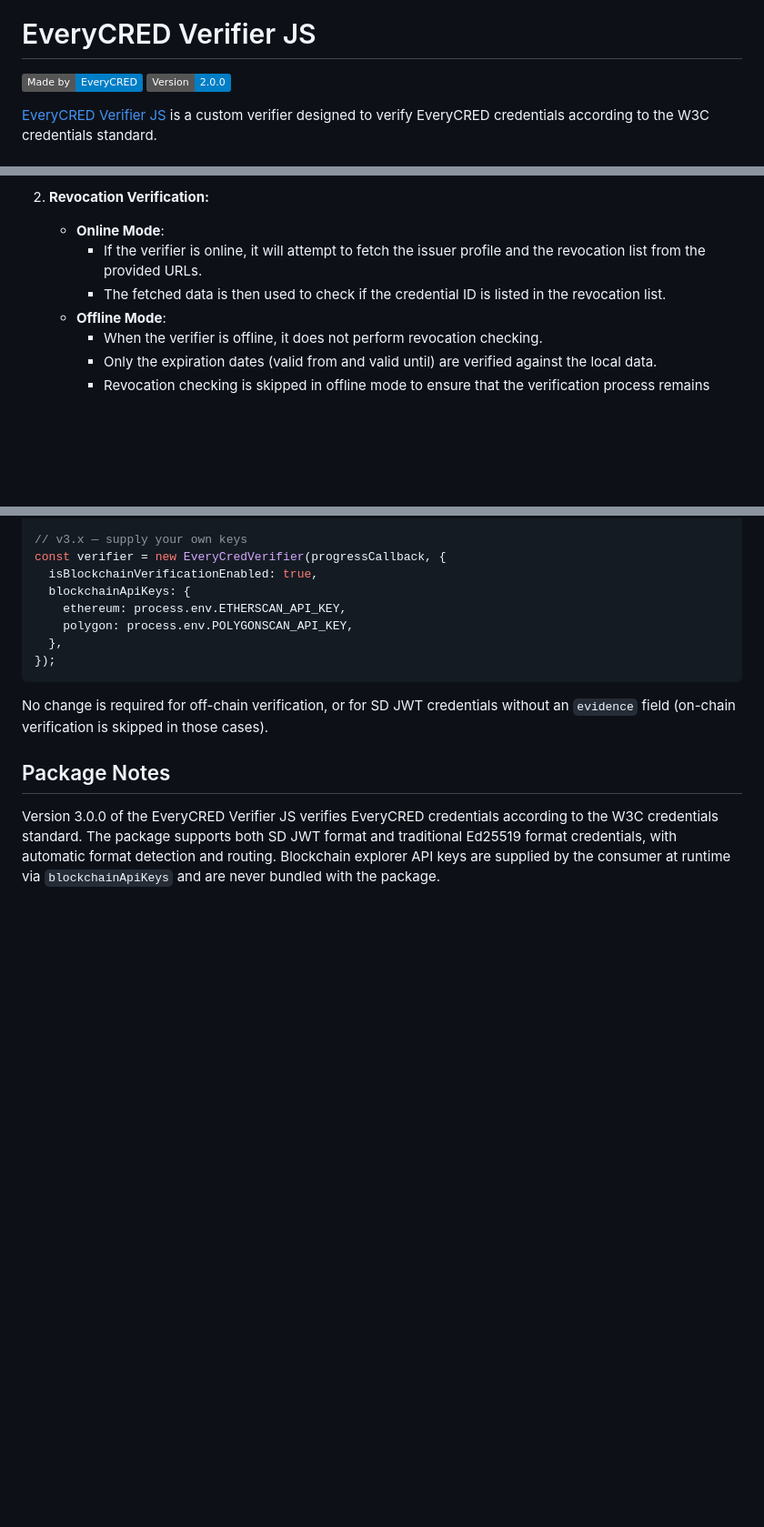
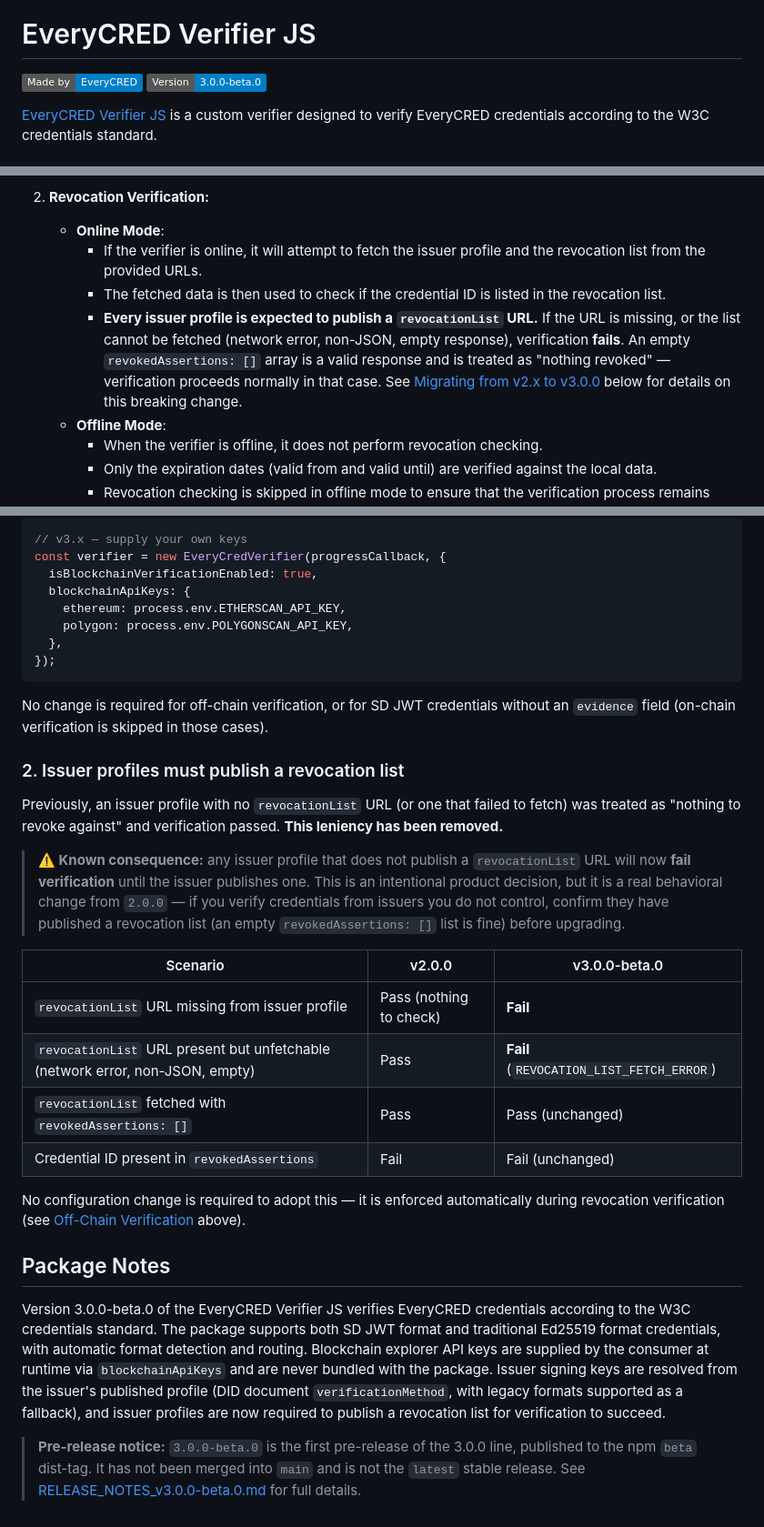
Before and after one commit to EveryCRED/everycred-verifier-js, a Markdown page: README.md, 3 parts joined by grey strips. Shown at 91% size. Drawn GitHub-style; badges without logos; blank space fills up the shorter version.

Commit message:
docs: update README and add release notes for v3.0.0-beta.0

```diff
--- a/README.md
+++ b/README.md
@@ -3,7 +3,7 @@
 # EveryCRED Verifier JS
 
 [![Made by EveryCRED](https://img.shields.io/badge/Made%20by-EveryCRED-blue)](https://everycred.com)
-![Version](https://img.shields.io/badge/Version-2.0.0-blue)
+![Version](https://img.shields.io/badge/Version-3.0.0--beta.0-blue)
 
 [EveryCRED Verifier JS](https://www.npmjs.com/package/@viitorcloudtechnologies/everycred-verifier-js) is a custom verifier designed to verify EveryCRED credentials according to the W3C credentials standard.
 
@@ -113,6 +113,7 @@ The EveryCRED Verifier JS offers off-chain verification capabilities in addition
     - **Online Mode**:
         - If the verifier is online, it will attempt to fetch the issuer profile and the revocation list from the provided URLs.
         - The fetched data is then used to check if the credential ID is listed in the revocation list.
+        - **Every issuer profile is expected to publish a `revocationList` URL.** If the URL is missing, or the list cannot be fetched (network error, non-JSON, empty response), verification **fails**. An empty `revokedAssertions: []` array is a valid response and is treated as "nothing revoked" — verification proceeds normally in that case. See [Migrating from v2.x to v3.0.0](#migrating-from-v2x-to-v300) below for details on this breaking change.
     - **Offline Mode**:
         - When the verifier is offline, it does not perform revocation checking.
         - Only the expiration dates (valid from and valid until) are verified against the local data.
@@ -192,6 +215,28 @@ const verifier = new EveryCredVerifier(progressCallback, {
 
 No change is required for off-chain verification, or for SD JWT credentials without an `evidence` field (on-chain verification is skipped in those cases).
 
+### 2. Issuer profiles must publish a revocation list
+
+Previously, an issuer profile with no `revocationList` URL (or one that failed to fetch) was treated as
+"nothing to revoke against" and verification passed. **This leniency has been removed.**
+
+> **⚠️ Known consequence:** any issuer profile that does not publish a `revocationList` URL will now
+> **fail verification** until the issuer publishes one. This is an intentional product decision, but it is
+> a real behavioral change from `2.0.0` — if you verify credentials from issuers you do not control, confirm
+> they have published a revocation list (an empty `revokedAssertions: []` list is fine) before upgrading.
+
+| Scenario | v2.0.0 | v3.0.0-beta.0 |
+|---|---|---|
+| `revocationList` URL missing from issuer profile | Pass (nothing to check) | **Fail** |
+| `revocationList` URL present but unfetchable (network error, non-JSON, empty) | Pass | **Fail** (`REVOCATION_LIST_FETCH_ERROR`) |
+| `revocationList` fetched with `revokedAssertions: []` | Pass | Pass (unchanged) |
+| Credential ID present in `revokedAssertions` | Fail | Fail (unchanged) |
+
+No configuration change is required to adopt this — it is enforced automatically during revocation
+verification (see [Off-Chain Verification](#off-chain-verification) above).
+
 ## Package Notes
 
-Version 3.0.0 of the EveryCRED Verifier JS verifies EveryCRED credentials according to the W3C credentials standard. The package supports both SD JWT format and traditional Ed25519 format credentials, with automatic format detection and routing. Blockchain explorer API keys are supplied by the consumer at runtime via `blockchainApiKeys` and are never bundled with the package.
+Version 3.0.0-beta.0 of the EveryCRED Verifier JS verifies EveryCRED credentials according to the W3C credentials standard. The package supports both SD JWT format and traditional Ed25519 format credentials, with automatic format detection and routing. Blockchain explorer API keys are supplied by the consumer at runtime via `blockchainApiKeys` and are never bundled with the package. Issuer signing keys are resolved from the issuer's published profile (DID document `verificationMethod`, with legacy formats supported as a fallback), and issuer profiles are now required to publish a revocation list for verification to succeed.
+
+> **Pre-release notice:** `3.0.0-beta.0` is the first pre-release of the 3.0.0 line, published to the npm `beta` dist-tag. It has not been merged into `main` and is not the `latest` stable release. See [RELEASE_NOTES_v3.0.0-beta.0.md](./RELEASE_NOTES_v3.0.0-beta.0.md) for full details.
```
Also changed, not shown: other parts of README.md (+22 -0 lines), RELEASE_NOTES_v3.0.0-beta.0.md (added, +124 -0 lines).
